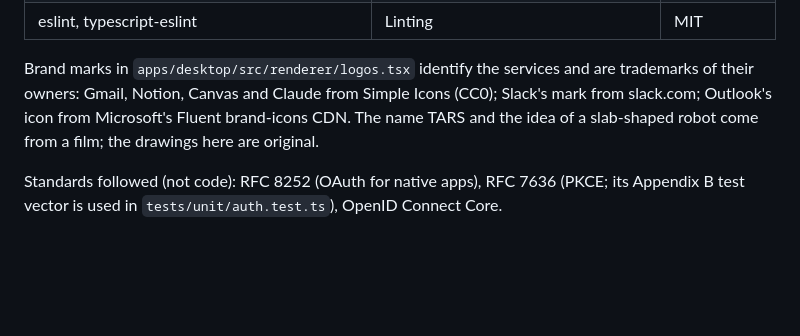
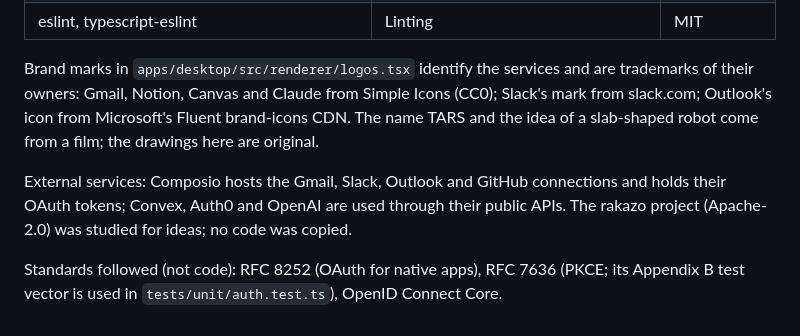
Before and after one commit to usmannsiddiqui/TARS, a Markdown page: README.md, the part around one of its changes. Drawn GitHub-style; blank space fills up the shorter version.

```diff
--- a/README.md
+++ b/README.md
@@ -85,4 +144,8 @@ Gmail, Notion, Canvas and Claude from Simple Icons (CC0); Slack's mark from slac
 Microsoft's Fluent brand-icons CDN. The name TARS and the idea of a slab-shaped robot come from a film; the
 drawings here are original.
 
+External services: Composio hosts the Gmail, Slack, Outlook and GitHub connections and holds their OAuth tokens;
+Convex, Auth0 and OpenAI are used through their public APIs. The rakazo project (Apache-2.0) was studied for ideas;
+no code was copied.
+
 Standards followed (not code): RFC 8252 (OAuth for native apps), RFC 7636 (PKCE; its Appendix B test vector is used in `tests/unit/auth.test.ts`), OpenID Connect Core.
```
Also changed, not shown: other parts of README.md (+75 -16 lines), docs/media/tars-hero.jpg (added), 1 other file.
